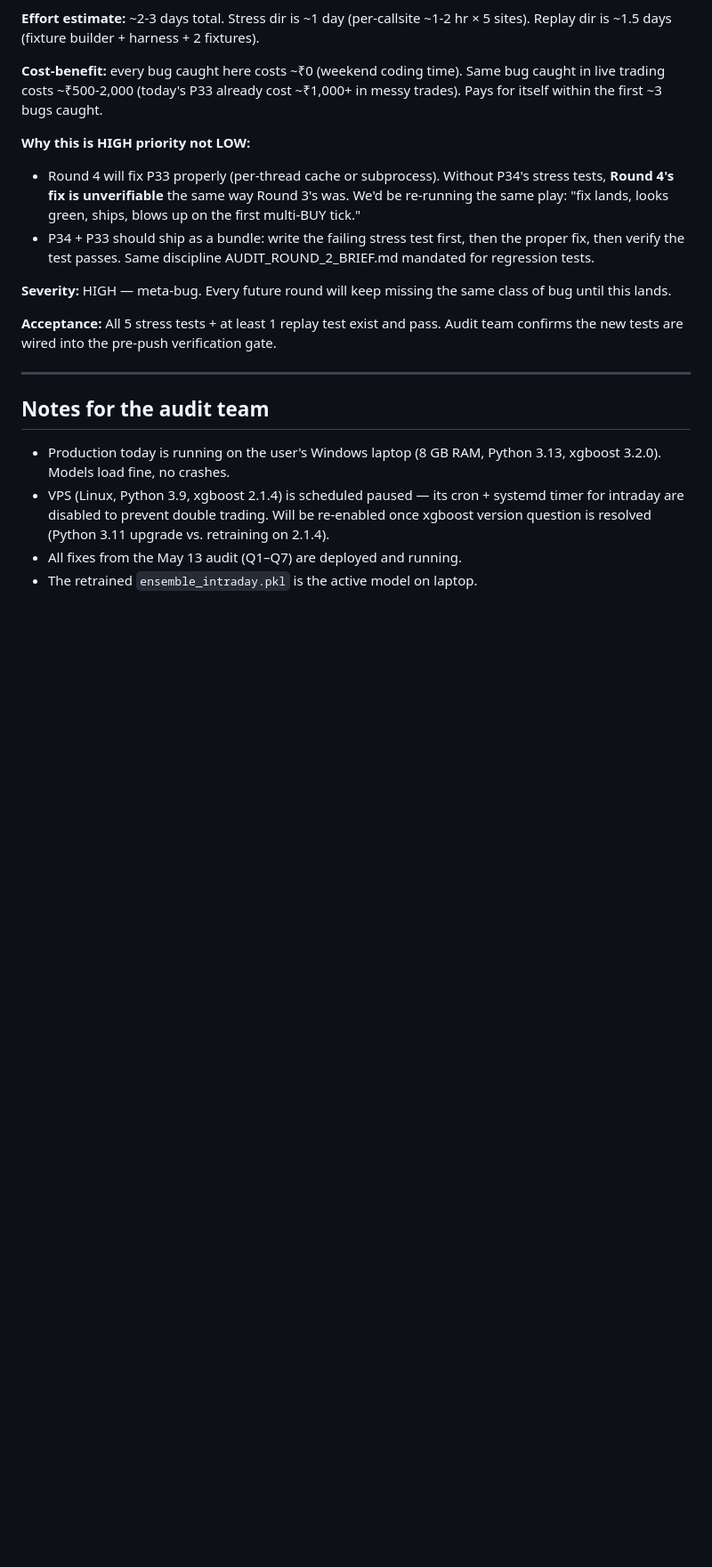
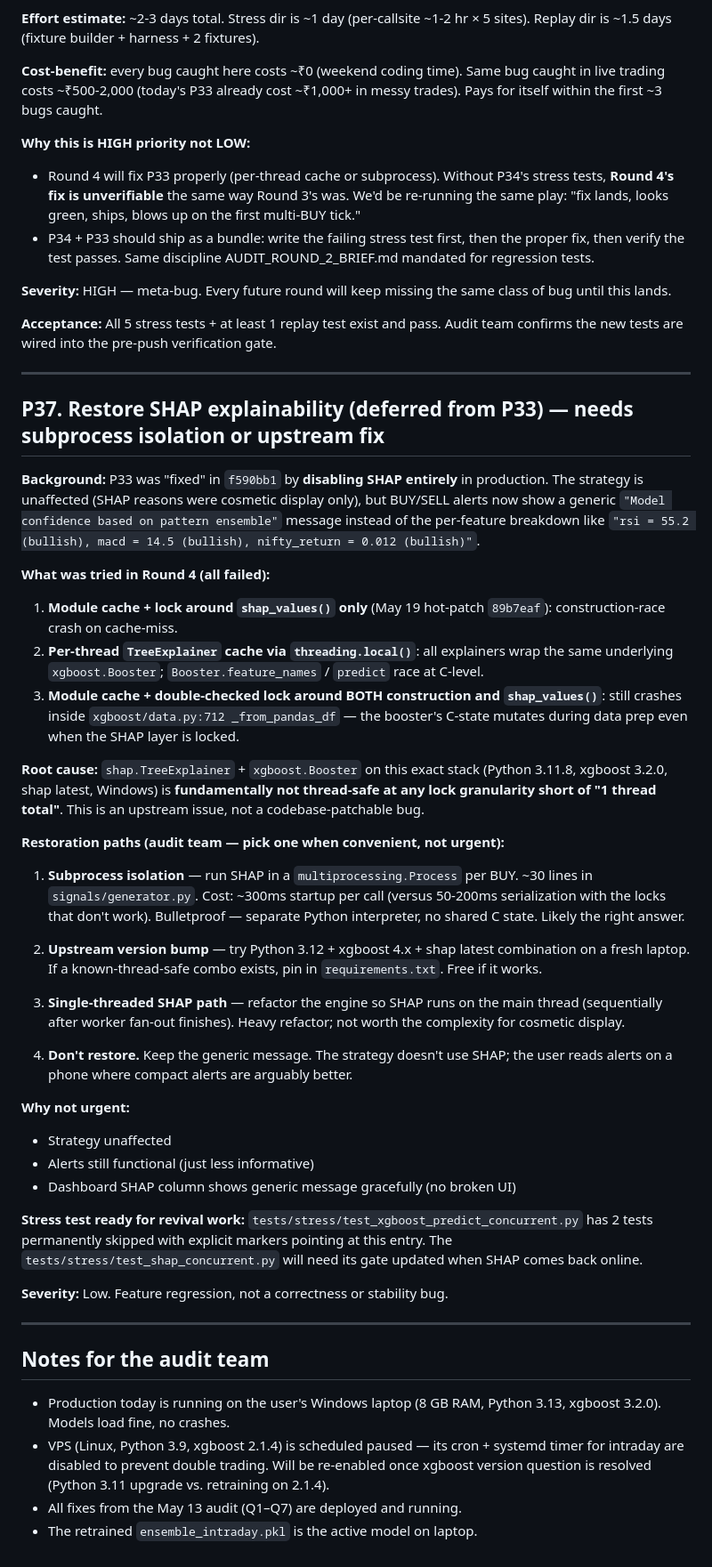
Before and after one commit to aditya2529/AI-Stock-Market-Analyzer, a Markdown page: PENDING_AUDIT_FIXES.md, the part around one of its changes. Shown at 89% size. Rendered like a GitHub page; blank space fills up the shorter version.

Commit message:
audit-pending: P33 + P34 FIXED status + new P37 (SHAP revival deferred)
- P33: Status FIXED in f590bb1 (SHAP disabled), with RSS measurement (45.8 MB)
- P34: Status FIXED in 6531cd4 (tests/stress/ infrastructure, 45 pass / 2 skip)
- P37: NEW low-priority entry for restoring SHAP explainability when an
  upstream xgboost+shap thread-safe combination ships, OR via subprocess
  isolation if anyone wants to take it on. Documents all 3 failed lock
  variants from Round 4 so the next attempt doesn't re-tread.

Co-Authored-By: Claude Sonnet 4.6 <noreply@anthropic.com>

```diff
--- a/PENDING_AUDIT_FIXES.md
+++ b/PENDING_AUDIT_FIXES.md
@@ -1723,6 +1727,39 @@ Test asserts:
 **Severity:** HIGH — meta-bug. Every future round will keep missing the same class of bug until this lands.
 
 **Acceptance:** All 5 stress tests + at least 1 replay test exist and pass. Audit team confirms the new tests are wired into the pre-push verification gate.
+
+---
+
+## P37. Restore SHAP explainability (deferred from P33) — needs subprocess isolation or upstream fix
+
+**Background:** P33 was "fixed" in `f590bb1` by **disabling SHAP entirely** in production. The strategy is unaffected (SHAP reasons were cosmetic display only), but BUY/SELL alerts now show a generic `"Model confidence based on pattern ensemble"` message instead of the per-feature breakdown like `"rsi = 55.2 (bullish), macd = 14.5 (bullish), nifty_return = 0.012 (bullish)"`.
+
+**What was tried in Round 4 (all failed):**
+
+1. **Module cache + lock around `shap_values()` only** (May 19 hot-patch `89b7eaf`): construction-race crash on cache-miss.
+2. **Per-thread `TreeExplainer` cache via `threading.local()`**: all explainers wrap the same underlying `xgboost.Booster`; `Booster.feature_names` / `predict` race at C-level.
+3. **Module cache + double-checked lock around BOTH construction and `shap_values()`**: still crashes inside `xgboost/data.py:712 _from_pandas_df` — the booster's C-state mutates during data prep even when the SHAP layer is locked.
+
+**Root cause:** `shap.TreeExplainer` + `xgboost.Booster` on this exact stack (Python 3.11.8, xgboost 3.2.0, shap latest, Windows) is **fundamentally not thread-safe at any lock granularity short of "1 thread total"**. This is an upstream issue, not a codebase-patchable bug.
+
+**Restoration paths (audit team — pick one when convenient, not urgent):**
+
+1. **Subprocess isolation** — run SHAP in a `multiprocessing.Process` per BUY. ~30 lines in `signals/generator.py`. Cost: ~300ms startup per call (versus 50-200ms serialization with the locks that don't work). Bulletproof — separate Python interpreter, no shared C state. Likely the right answer.
+
+2. **Upstream version bump** — try Python 3.12 + xgboost 4.x + shap latest combination on a fresh laptop. If a known-thread-safe combo exists, pin in `requirements.txt`. Free if it works.
+
+3. **Single-threaded SHAP path** — refactor the engine so SHAP runs on the main thread (sequentially after worker fan-out finishes). Heavy refactor; not worth the complexity for cosmetic display.
+
+4. **Don't restore.** Keep the generic message. The strategy doesn't use SHAP; the user reads alerts on a phone where compact alerts are arguably better.
+
+**Why not urgent:**
+- Strategy unaffected
+- Alerts still functional (just less informative)
+- Dashboard SHAP column shows generic message gracefully (no broken UI)
+
+**Stress test ready for revival work:** `tests/stress/test_xgboost_predict_concurrent.py` has 2 tests permanently skipped with explicit markers pointing at this entry. The `tests/stress/test_shap_concurrent.py` will need its gate updated when SHAP comes back online.
+
+**Severity:** Low. Feature regression, not a correctness or stability bug.
 
 ---
 
```
Also changed, not shown: other parts of PENDING_AUDIT_FIXES.md (+5 -1 lines).
